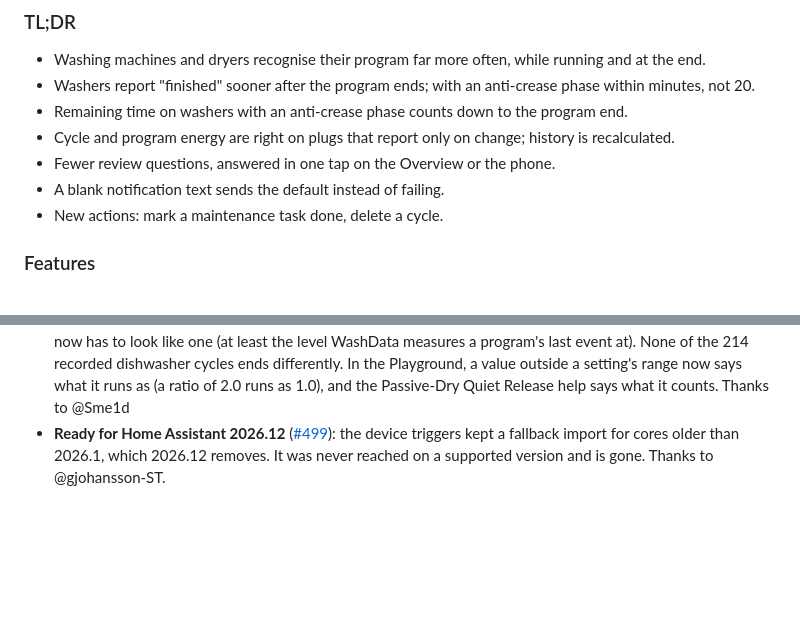
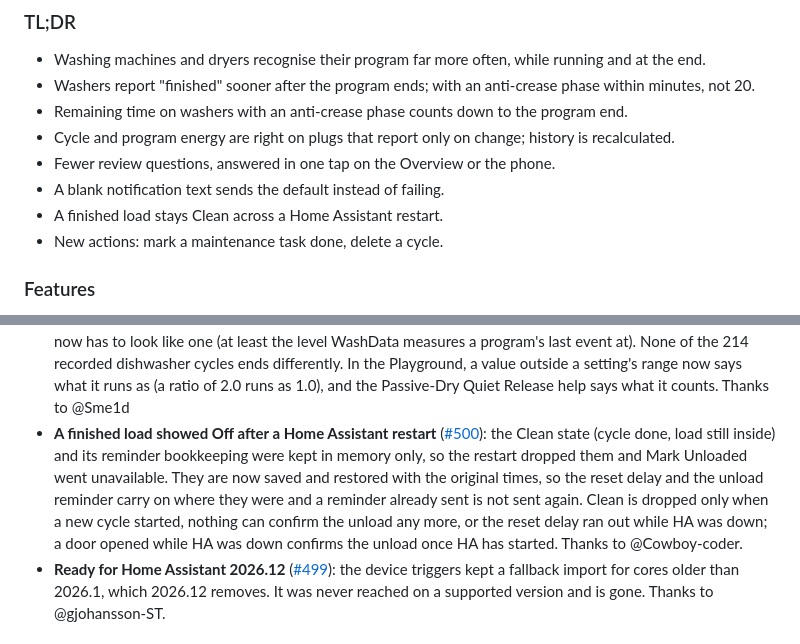
Before and after one commit to 3dg1luk43/ha_washdata, a Markdown page: CHANGELOG.md, 2 parts joined by grey strips. Rendered like a GitHub page; blank space fills up the shorter version.

Commit message:
docs: CHANGELOG for the Clean state across a restart (#500)

```diff
--- a/CHANGELOG.md
+++ b/CHANGELOG.md
@@ -17,6 +17,7 @@ Releases 0.5.4 and earlier are in [CHANGELOG-archive.md](CHANGELOG-archive.md).
 - Cycle and program energy are right on plugs that report only on change; history is recalculated.
 - Fewer review questions, answered in one tap on the Overview or the phone.
 - A blank notification text sends the default instead of failing.
+- A finished load stays Clean across a Home Assistant restart.
 - New actions: mark a maintenance task done, delete a cycle.
 
 ### Features
@@ -40,6 +41,7 @@ Releases 0.5.4 and earlier are in [CHANGELOG-archive.md](CHANGELOG-archive.md).
 - **Program average energy too high** ([#495](https://github.com/3dg1luk43/ha_washdata/issues/495)): it was taken from the program's averaged power curve, which spreads short heating pulses over more time (0.73 kWh shown for 0.30 kWh runs). It is now the average of the program's cycles, the meter reading first where one was captured, and every program is recalculated once on upgrade. Thanks to @wischi
 - **Threshold Device and Other (Advanced) missed short runs on fast plugs** ([#493](https://github.com/3dg1luk43/ha_washdata/discussions/493)): they took at most one reading every 30 seconds, so a coffee machine's 60 second runs with 5 second gaps between them could not be told apart. They now take one every 5 seconds, like a pump's 10; dryers keep 30. Replayed over 13 recorded histories as either type, starts are recognised sooner (90% within 0 s instead of 70 s of the real start), with no missed and no false start. Thanks to @nicknol
 - **Dishwasher finished before its final pump-out** ([#487](https://github.com/3dg1luk43/ha_washdata/issues/487)): a Siemens dries at 0.7 to 1.0 W, so with the Stop Threshold at 1.0 W a single 1.0 W reading during drying counted as the end-of-cycle pump-out, and the cycle closed early, whatever the Smart Termination Ratio or Passive-Dry Quiet Release. The end-of-cycle pump-out now has to look like one (at least the level WashData measures a program's last event at). None of the 214 recorded dishwasher cycles ends differently. In the Playground, a value outside a setting's range now says what it runs as (a ratio of 2.0 runs as 1.0), and the Passive-Dry Quiet Release help says what it counts. Thanks to @Sme1d
+- **A finished load showed Off after a Home Assistant restart** ([#500](https://github.com/3dg1luk43/ha_washdata/issues/500)): the Clean state (cycle done, load still inside) and its reminder bookkeeping were kept in memory only, so the restart dropped them and Mark Unloaded went unavailable. They are now saved and restored with the original times, so the reset delay and the unload reminder carry on where they were and a reminder already sent is not sent again. Clean is dropped only when a new cycle started, nothing can confirm the unload any more, or the reset delay ran out while HA was down; a door opened while HA was down confirms the unload once HA has started. Thanks to @Cowboy-coder.
 - **Ready for Home Assistant 2026.12** ([#499](https://github.com/3dg1luk43/ha_washdata/issues/499)): the device triggers kept a fallback import for cores older than 2026.1, which 2026.12 removes. It was never reached on a supported version and is gone. Thanks to @gjohansson-ST.
 
 ## 0.5.9.1 - 2026-10-29
```
